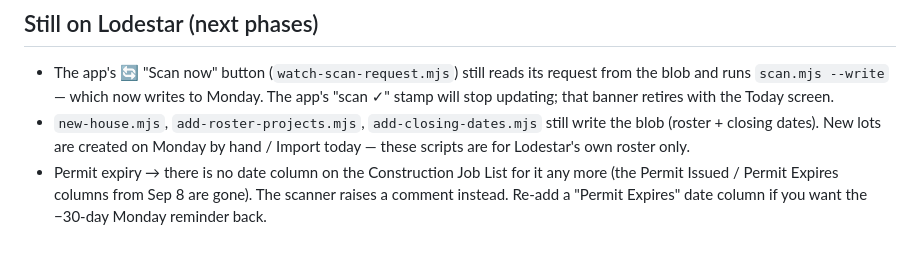
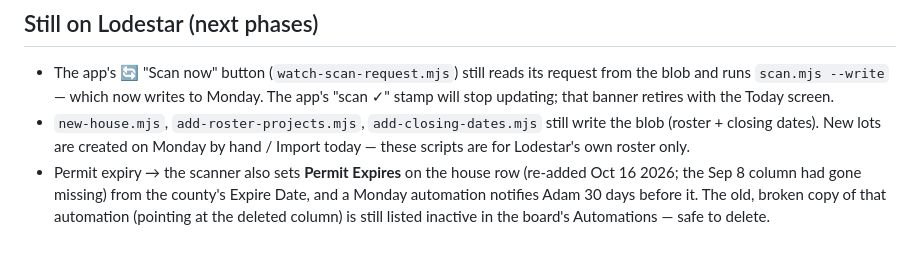
Before and after one commit to office751/utility-workbench, a Markdown page: scanner/MONDAY.md, the part around the change. Drawn GitHub-style.

Commit message:
MONDAY.md: Permit Expires column + reminder are back
Co-Authored-By: Claude Fable 5.1 <noreply@anthropic.com>

```diff
--- a/scanner/MONDAY.md
+++ b/scanner/MONDAY.md
@@ -66,7 +66,9 @@ Check it's gone: `launchctl list | grep ironshield` should show only
 - `new-house.mjs`, `add-roster-projects.mjs`, `add-closing-dates.mjs` still
   write the blob (roster + closing dates). New lots are created on Monday
   by hand / Import today — these scripts are for Lodestar's own roster only.
-- Permit expiry → there is no date column on the Construction Job List for it
-  any more (the Permit Issued / Permit Expires columns from Sep 8 are gone).
-  The scanner raises a comment instead. Re-add a "Permit Expires" date column
-  if you want the −30-day Monday reminder back.
+- Permit expiry → the scanner also sets **Permit Expires** on the house row
+  (re-added Oct 16 2026; the Sep 8 column had gone missing) from the
+  county's Expire Date, and a Monday automation notifies Adam 30 days
+  before it. The old, broken copy of that automation (pointing at the
+  deleted column) is still listed inactive in the board's Automations —
+  safe to delete.
```
